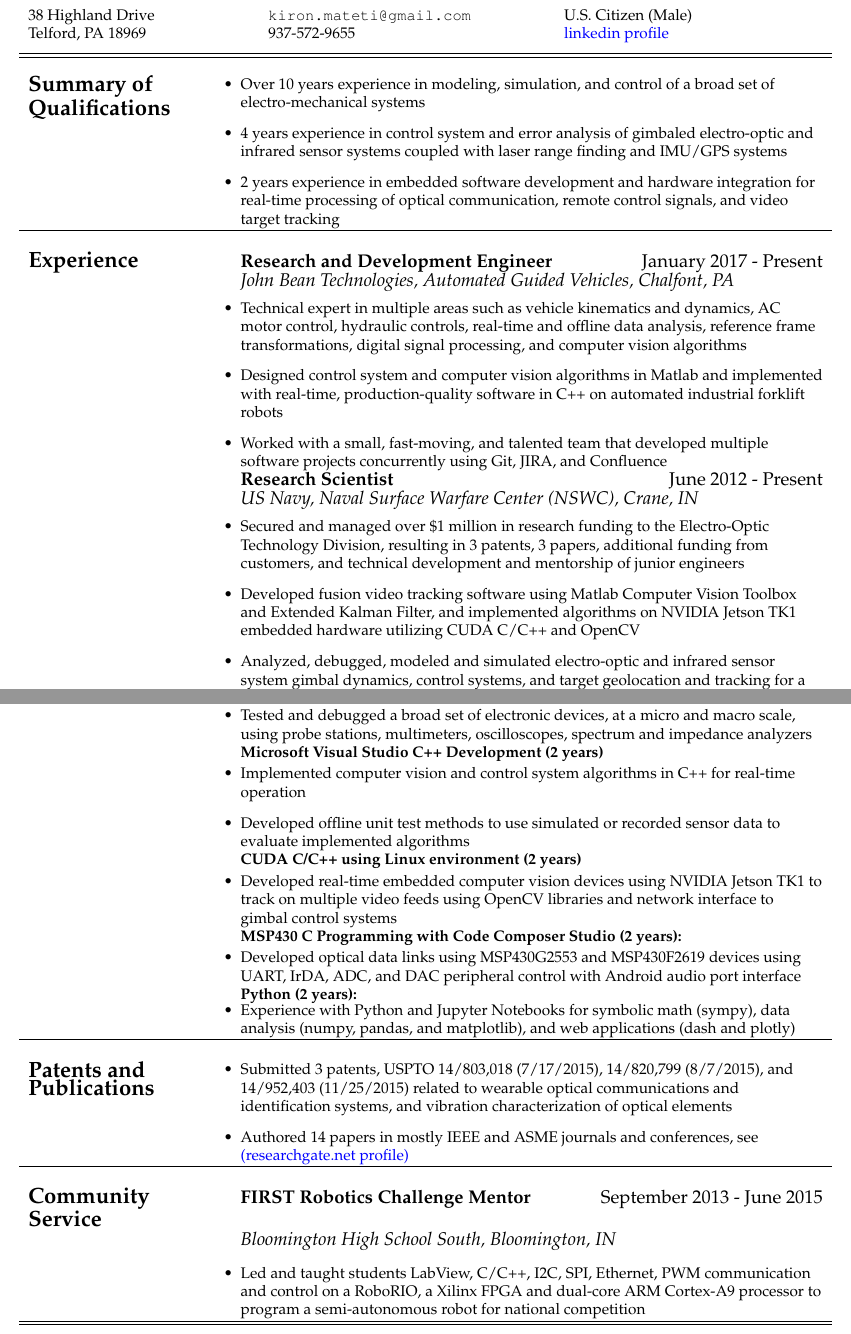
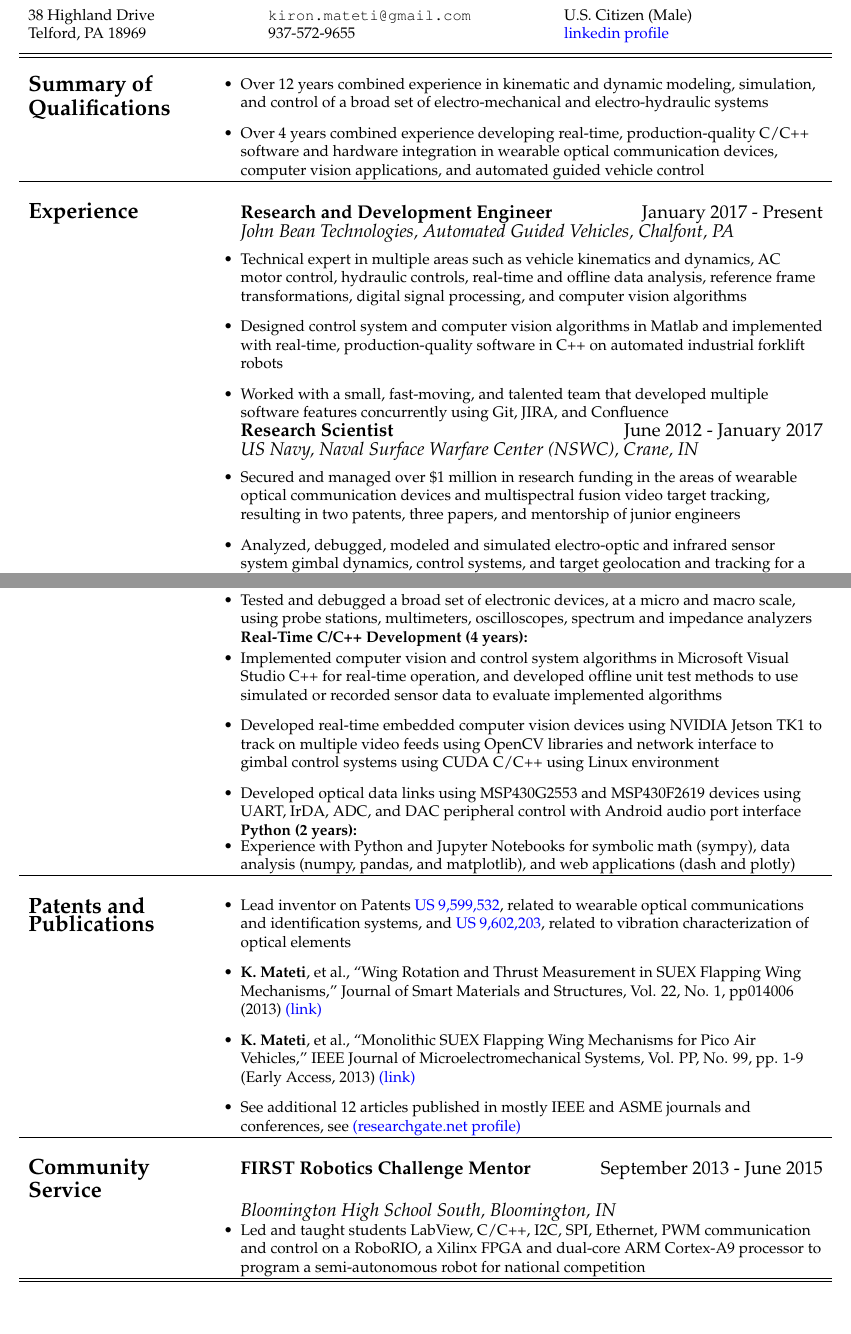
Before and after one commit to kmateti/resume, a LaTeX CV (resume.tex, which reads experience/crane.tex, experience/experience.tex, experience/jbt.tex): two parts of pages 1 and 2 of 2, joined at a grey line, cut so that both start at the same text, the shorter picture padded with empty space. Compiled offline with pdfLaTeX.

Commit message:
Updated everything and it looks good

```diff
--- a/experience/crane.tex
+++ b/experience/crane.tex
@@ -1,6 +1,5 @@
 \begin{itemize} [leftmargin = \itemmargin]
-	\item Secured and managed over \$1 million in research funding to the Electro-Optic Technology Division, resulting in 3 patents, 3 papers, additional funding from customers, and technical development and mentorship of junior engineers
-	\item Developed fusion video tracking software using Matlab Computer Vision Toolbox and Extended Kalman Filter, and implemented algorithms on NVIDIA Jetson TK1 embedded hardware utilizing CUDA C/C++ and OpenCV
+	\item Secured and managed over \$1 million in research funding in the areas of wearable optical communication devices and multispectral fusion video target tracking, resulting in two patents, three papers, and mentorship of junior engineers
 
 	\item Analyzed, debugged, modeled and simulated electro-optic and infrared sensor system gimbal dynamics, control systems, and target geolocation and tracking for a number of Navy programs
 
--- a/experience/experience.tex
+++ b/experience/experience.tex
@@ -5,7 +5,7 @@
 \vspace{-0.2in}
 \input{experience/jbt}
 
-& \textbf{\large Research Scientist} \hfill {\large June 2012 - Present}  \\
+& \textbf{\large Research Scientist} \hfill {\large June 2012 - January 2017}  \\
 & \textit{\large US Navy, Naval Surface Warfare Center (NSWC), Crane, IN} \\
 &
 \vspace{-0.2in}
--- a/experience/jbt.tex
+++ b/experience/jbt.tex
@@ -3,6 +3,6 @@
 
 		\item Designed control system and computer vision algorithms in Matlab and implemented with real-time, production-quality software in C++ on automated industrial forklift robots
 
-		\item Worked with a small, fast-moving, and talented team that developed multiple software projects concurrently using Git, JIRA, and Confluence
+		\item Worked with a small, fast-moving, and talented team that developed multiple software features concurrently using Git, JIRA, and Confluence
 
 	\end{itemize} \\
--- a/other/communityservice.tex
+++ b/other/communityservice.tex
@@ -1,8 +1,9 @@
 \begin{tabular}{L{\hlcolw}  L{\rcolw}}
 \textbf{\Large Community Service} & \textbf{\large FIRST Robotics Challenge Mentor } \hfill {\large September 2013 - June 2015}  \\
- & \textit{\large Bloomington High School South, Bloomington, IN} \vspace{0.05in}  \\
+ & \textit{\large Bloomington High School South, Bloomington, IN} \\
 &
-\vspace{-0.2in}
+\vspace{-0.3in}
+
 \begin{itemize}[leftmargin = \itemmargin]
 	\item Led and taught students LabView, C/C++, I2C, SPI, Ethernet, PWM communication and control on a RoboRIO, a Xilinx FPGA and dual-core ARM Cortex-A9 processor to program a semi-autonomous robot for national competition
 \end{itemize} \\
--- a/patents/patents.tex
+++ b/patents/patents.tex
@@ -1 +1,2 @@
-\item Submitted 3 patents, USPTO 14/803,018 (7/17/2015), 14/820,799 (8/7/2015), and 14/952,403 (11/25/2015) related to wearable optical communications and identification systems, and vibration characterization of optical elements
+\item Lead inventor on Patents \href{https://patents.google.com/patent/US9599532}{US 9,599,532}, related to wearable optical communications and identification systems,
+and \href{https://patents.google.com/patent/US9602203B2/en}{US 9,602,203}, related to vibration characterization of optical elements
--- a/publications/publications.tex
+++ b/publications/publications.tex
@@ -1 +1,9 @@
-	\item Authored 14 papers in mostly IEEE and ASME journals and conferences, see \href{https://www.researchgate.net/profile/Kiron_Mateti}{(researchgate.net profile)}
+\item \textbf{K. Mateti}, et al., ``Wing Rotation and Thrust Measurement in SUEX Flapping Wing Mechanisms,"
+	Journal of Smart Materials and Structures, Vol. 22, No. 1, pp014006 (2013)
+	\href{https://iopscience.iop.org/article/10.1088/0964-1726/22/1/014006/meta}{(link)}
+
+\item \textbf{K. Mateti}, et al., ``Monolithic SUEX Flapping Wing Mechanisms for Pico Air Vehicles,"
+IEEE Journal of Microelectromechanical Systems, Vol. PP, No. 99, pp. 1-9 (Early Access, 2013) \href{https://ieeexplore.ieee.org/document/6377222}{(link)}
+
+\item See additional 12 articles published in mostly IEEE and ASME journals and conferences,
+see \href{https://www.researchgate.net/profile/Kiron_Mateti}{(researchgate.net profile)}
--- a/skills/skills.tex
+++ b/skills/skills.tex
@@ -25,27 +25,14 @@
 	\end{itemize}
 	\\
 
-	& \textbf{Microsoft Visual Studio C++ Development (2 years)}\\
+	& \textbf{Real-Time C/C++ Development (4 years):}\\
 	&
 	\vspace{-0.25in}
 	\begin{itemize}[leftmargin = \itemmargin]
-		\item Implemented computer vision and control system algorithms in C++ for real-time operation
+		\item Implemented computer vision and control system algorithms in Microsoft Visual Studio C++ for real-time operation, and developed offline unit test methods to use simulated or recorded sensor data to evaluate implemented algorithms
 
-		\item Developed offline unit test methods to use simulated or recorded sensor data to evaluate implemented algorithms
-	\end{itemize} \\
+		\item Developed real-time embedded computer vision devices using NVIDIA Jetson TK1 to track on multiple video feeds using OpenCV libraries and network interface to gimbal control systems using CUDA C/C++ using Linux environment
 
-
-	& \textbf{CUDA C/C++ using Linux environment (2 years)}\\
-	&
-	\vspace{-0.25in}
-	\begin{itemize}[leftmargin = \itemmargin]
-		\item Developed real-time embedded computer vision devices using NVIDIA Jetson TK1 to track on multiple video feeds using OpenCV libraries and network interface to gimbal control systems
-	\end{itemize} \\
-
-	& \textbf{MSP430 C Programming with Code Composer Studio (2 years):} \\
-	&
-	\vspace{-0.25in}
-	\begin{itemize}[leftmargin = \itemmargin]
 		\item Developed optical data links using MSP430G2553 and MSP430F2619 devices using UART, IrDA, ADC, and DAC peripheral control with Android audio port interface
 	\end{itemize} \\
 
--- a/summary.tex
+++ b/summary.tex
@@ -2,13 +2,11 @@
  \hline \hline \\
 \textbf{\Large Summary of Qualifications} &
 \vspace{-0.3in}
- \begin{itemize}[leftmargin = \itemmargin]
+    \begin{itemize}[leftmargin = \itemmargin]
 
-	\item Over 10 years experience in modeling, simulation, and control of a broad set of electro-mechanical systems
+	\item Over 12 years combined experience in kinematic and dynamic modeling, simulation, and control of a broad set of electro-mechanical and electro-hydraulic systems
 
-	\item 4 years experience in control system and error analysis of gimbaled electro-optic and infrared sensor systems coupled with laser range finding and IMU/GPS systems
-
-	\item 2 years experience in embedded software development and hardware integration for real-time processing of optical communication, remote control signals, and video target tracking
+	\item Over 4 years combined experience developing real-time, production-quality C/C++ software and hardware integration in wearable optical communication devices, computer vision applications, and automated guided vehicle control
 
 	\end{itemize}\\
  \hline \\
```
Also changed, not shown: skills/skills.tex (4 more changed lines).
